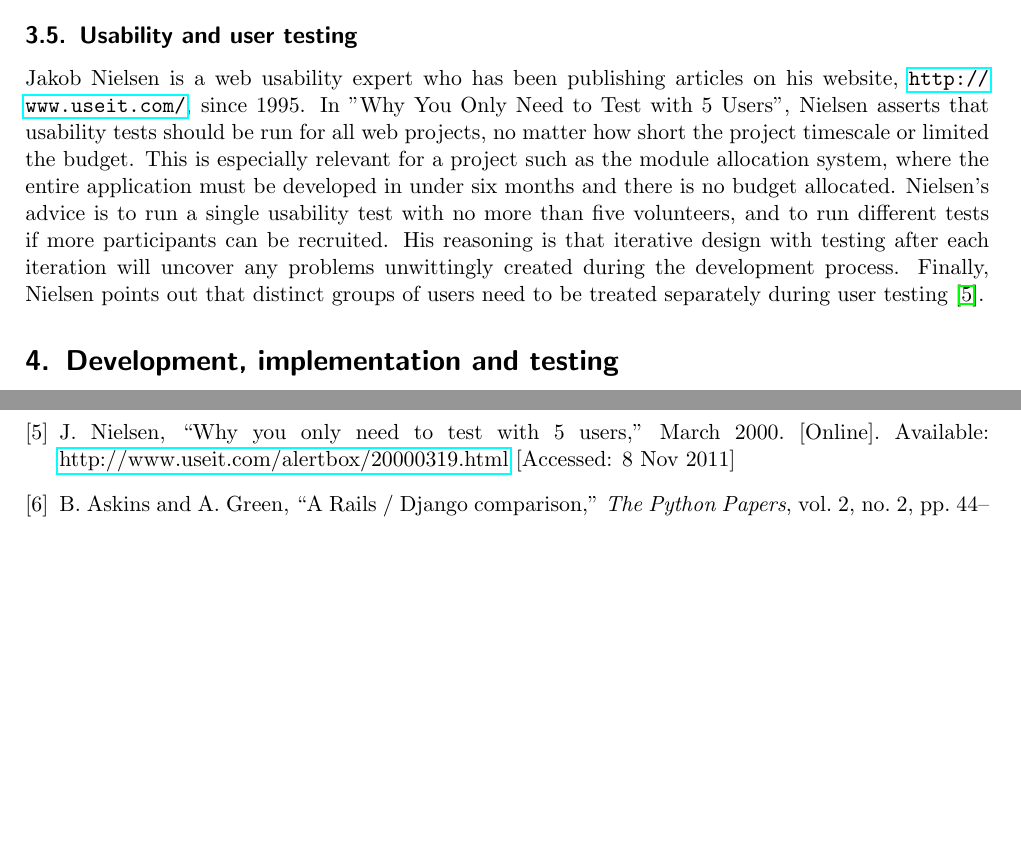
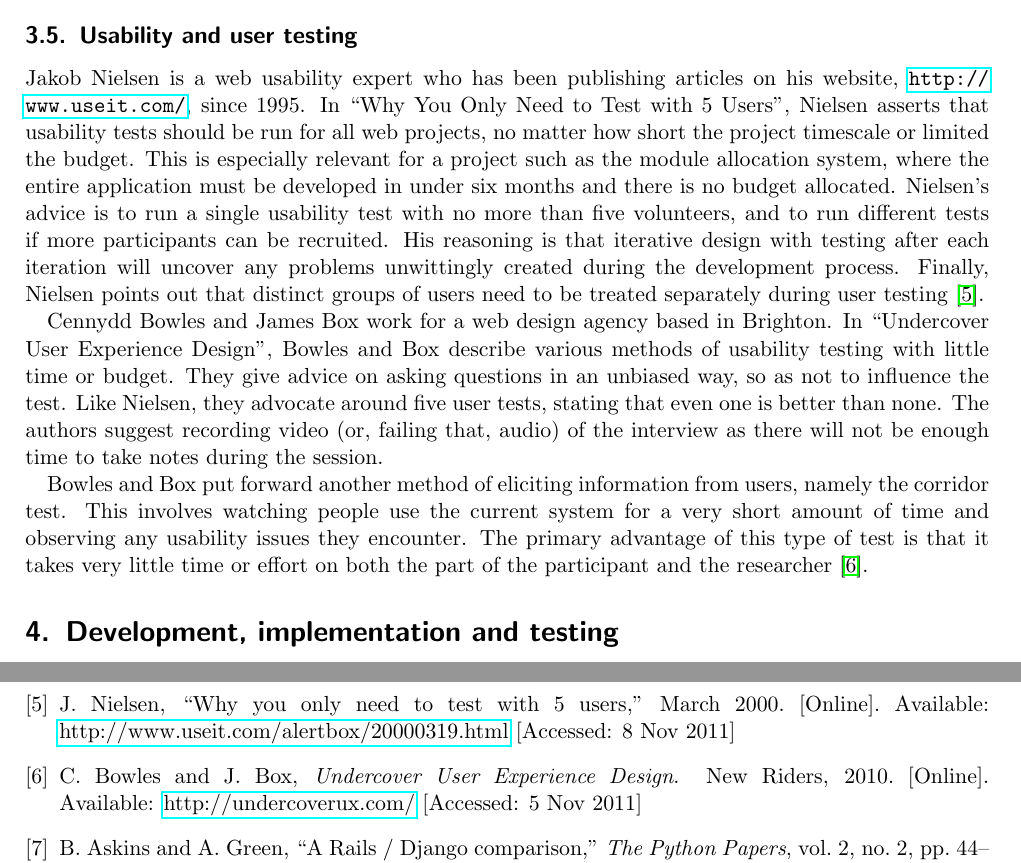
Before and after one commit to alexmuller/york-dissertation, a LaTeX paper (Project.tex): two parts of pages 6 and 11 of 11, joined at a grey line, cut so that both start at the same text, the shorter picture padded with empty space. Compiled offline with pdfLaTeX.

Commit message:
Include Cennydd's book in the usability and user testing research section

```diff
--- a/Project.tex
+++ b/Project.tex
@@ -218,6 +218,22 @@ testing after each iteration will uncover any problems unwittingly created
 during the development process. Finally, Nielsen points out that distinct
 groups of users need to be treated separately during user testing
 \cite{nielsen2000fiveusers}.
+
+Cennydd Bowles and James Box work for a web design agency based in Brighton.
+In ``Undercover User Experience Design'', Bowles and Box describe various
+methods of usability testing with little time or budget. They give advice on
+asking questions in an unbiased way, so as not to influence the test. Like
+Nielsen, they advocate around five user tests, stating that even one is better
+than none. The authors suggest recording video (or, failing that, audio) of
+the interview as there will not be enough time to take notes during the
+session.
+
+Bowles and Box put forward another method of eliciting information from users,
+namely the corridor test. This involves watching people use the current system
+for a very short amount of time and observing any usability issues they
+encounter. The primary advantage of this type of test is that it takes very
+little time or effort on both the part of the participant and the researcher
+\cite{bowles2011undercover}.
 
 \section{Development, implementation and testing}
 
```
Also changed, not shown: references/references.bib (+11 -0 lines), Project.pdf, Project.tex (6 more changed lines).
